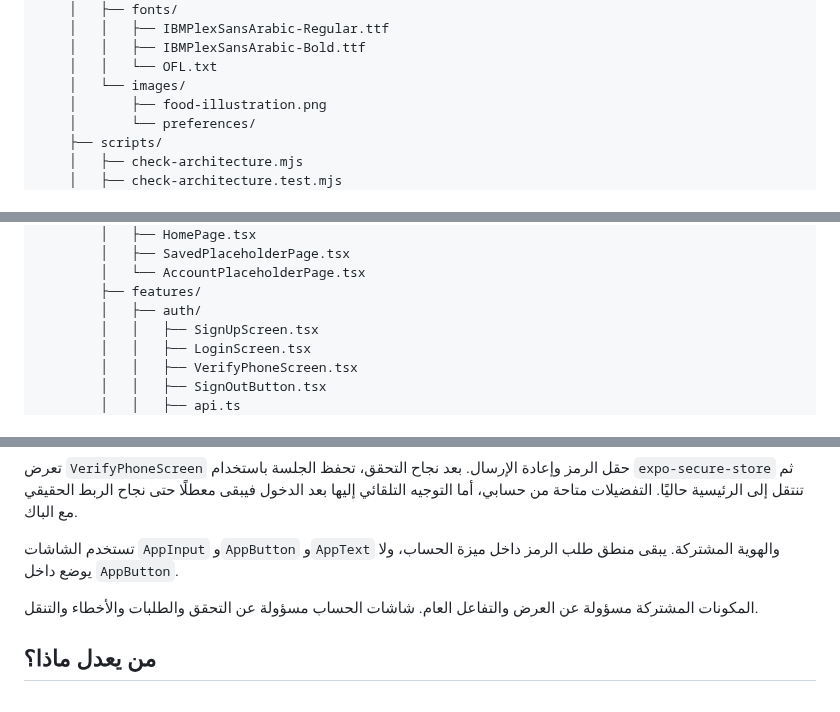
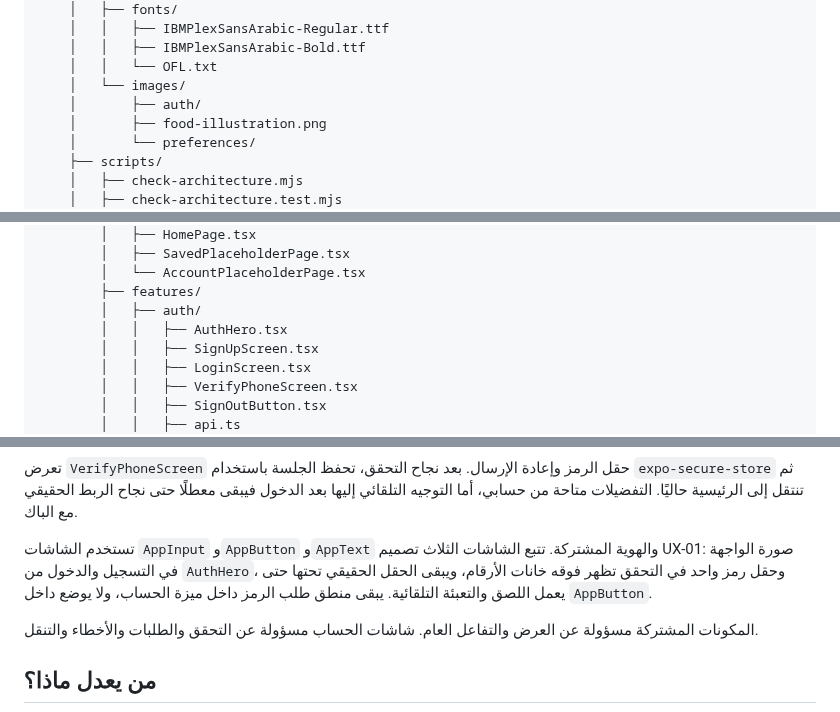
Before and after one commit to shathaaa1110-arch/Portfolio-Project, a Markdown page: Docs/Frontend-Architecture.ar.md, 3 parts joined by grey strips. Rendered like a GitHub page.

```diff
--- a/Docs/Frontend-Architecture.ar.md
+++ b/Docs/Frontend-Architecture.ar.md
@@ -207,6 +207,7 @@ Portfolio-Project/
     │   │   ├── IBMPlexSansArabic-Bold.ttf
     │   │   └── OFL.txt
     │   └── images/
+    │       ├── auth/
     │       ├── food-illustration.png
     │       └── preferences/
     ├── scripts/
@@ -233,6 +234,7 @@ Portfolio-Project/
         │   └── AccountPlaceholderPage.tsx
         ├── features/
         │   ├── auth/
+        │   │   ├── AuthHero.tsx
         │   │   ├── SignUpScreen.tsx
         │   │   ├── LoginScreen.tsx
         │   │   ├── VerifyPhoneScreen.tsx
@@ -335,6 +337,8 @@ export { SignUpScreen as default } from "@/features/auth";
 بعد الدخول فيبقى معطلًا حتى نجاح الربط الحقيقي مع الباك.
 
 تستخدم الشاشات `AppInput` و`AppButton` و`AppText` والهوية المشتركة.
+تتبع الشاشات الثلاث تصميم UX-01: صورة الواجهة في التسجيل والدخول من `AuthHero`،
+وحقل رمز واحد في التحقق تظهر فوقه خانات الأرقام، ويبقى الحقل الحقيقي تحتها حتى يعمل اللصق والتعبئة التلقائية.
 يبقى منطق طلب الرمز داخل ميزة الحساب، ولا يوضع داخل `AppButton`.
 
 المكونات المشتركة مسؤولة عن العرض والتفاعل العام.
```
Also changed, not shown: frontend/README.md (+2 -0 lines).
